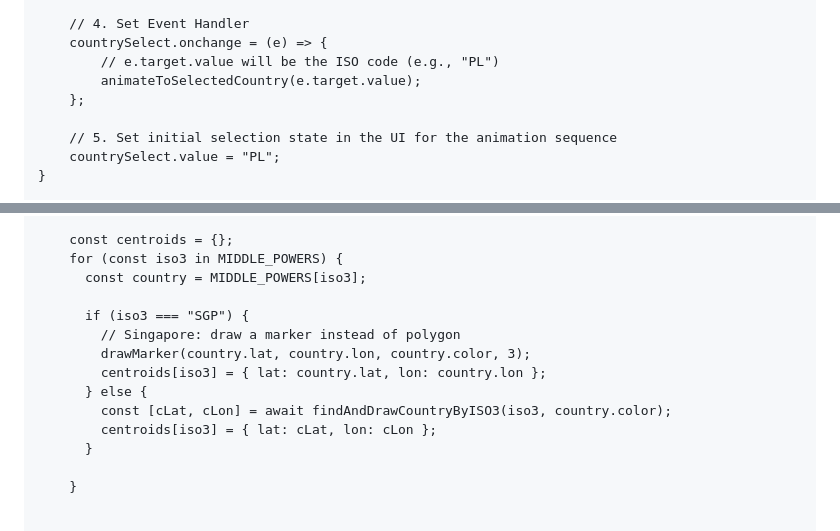
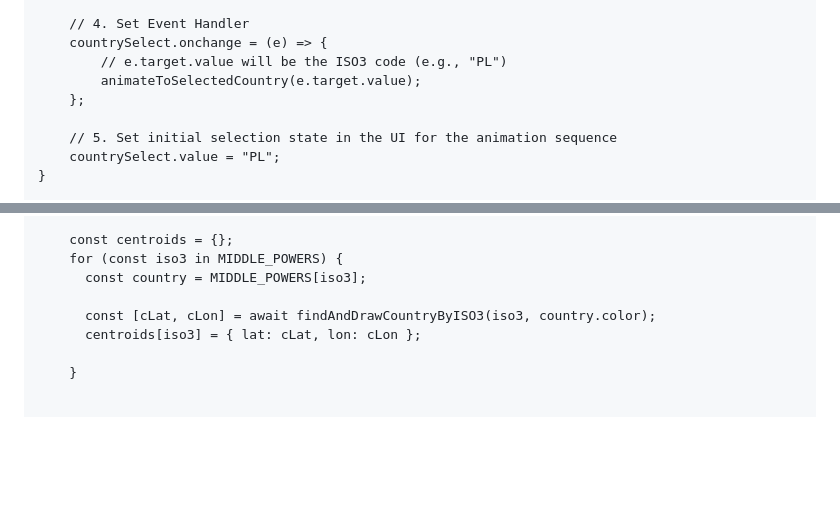
Before and after one commit to hanteng/frmMiddle, a Markdown page: mou/Poland.md, 2 parts joined by grey strips. Rendered like a GitHub page; blank space fills up the shorter version.

```diff
--- a/mou/Poland.md
+++ b/mou/Poland.md
@@ -422,7 +415,7 @@ function setupUI() {
 
     // 4. Set Event Handler
     countrySelect.onchange = (e) => {
-        // e.target.value will be the ISO code (e.g., "PL")
+        // e.target.value will be the ISO3 code (e.g., "PL")
         animateToSelectedCountry(e.target.value);
     };
 
@@ -519,14 +513,8 @@ async function init() {
     for (const iso3 in MIDDLE_POWERS) {
       const country = MIDDLE_POWERS[iso3];
 
-      if (iso3 === "SGP") {
-        // Singapore: draw a marker instead of polygon
-        drawMarker(country.lat, country.lon, country.color, 3);
-        centroids[iso3] = { lat: country.lat, lon: country.lon };
-      } else {
-        const [cLat, cLon] = await findAndDrawCountryByISO3(iso3, country.color);
-        centroids[iso3] = { lat: cLat, lon: cLon };
-      }
+      const [cLat, cLon] = await findAndDrawCountryByISO3(iso3, country.color);
+      centroids[iso3] = { lat: cLat, lon: cLon };
 
     }
 
```
Also changed, not shown: other parts of mou/Poland.md (+56 -62 lines).
